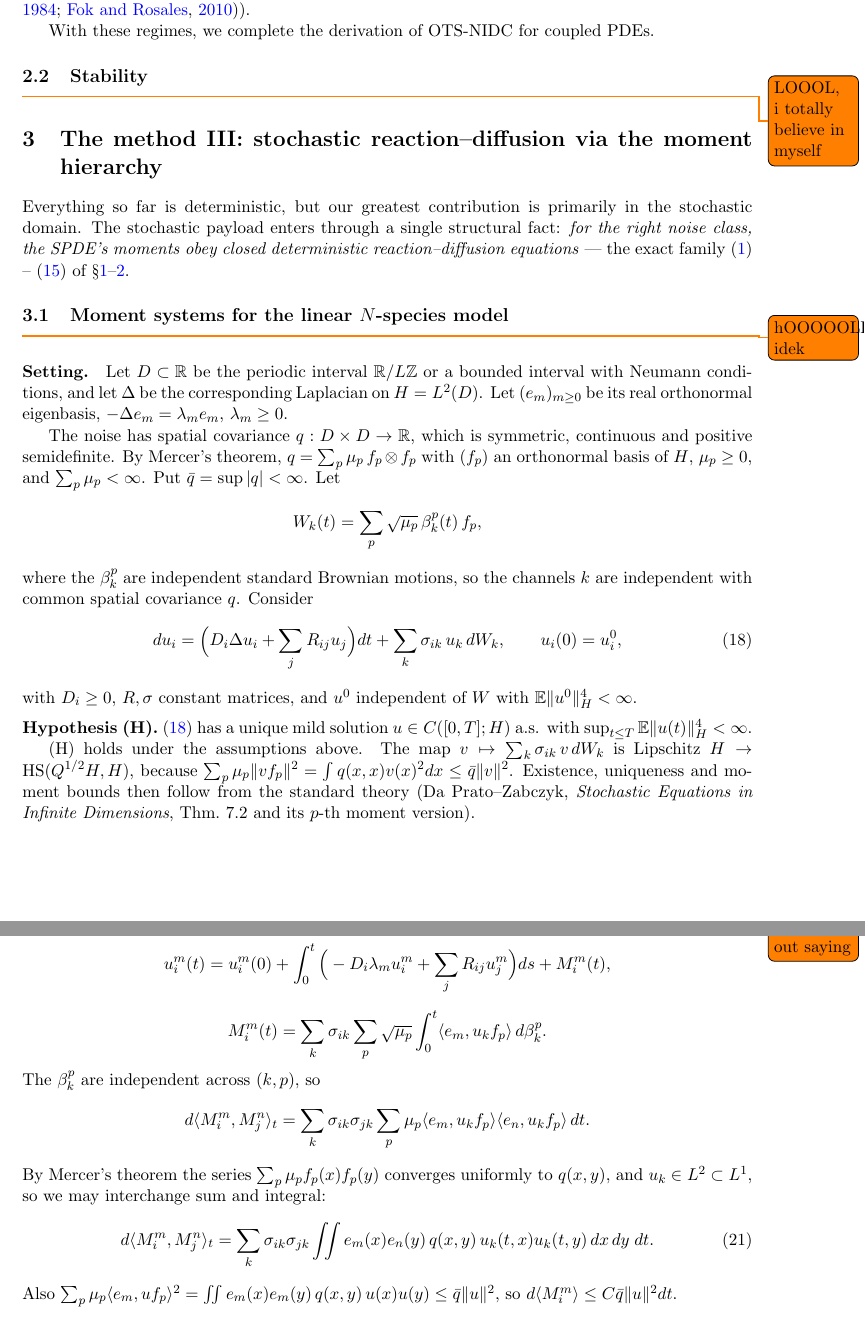
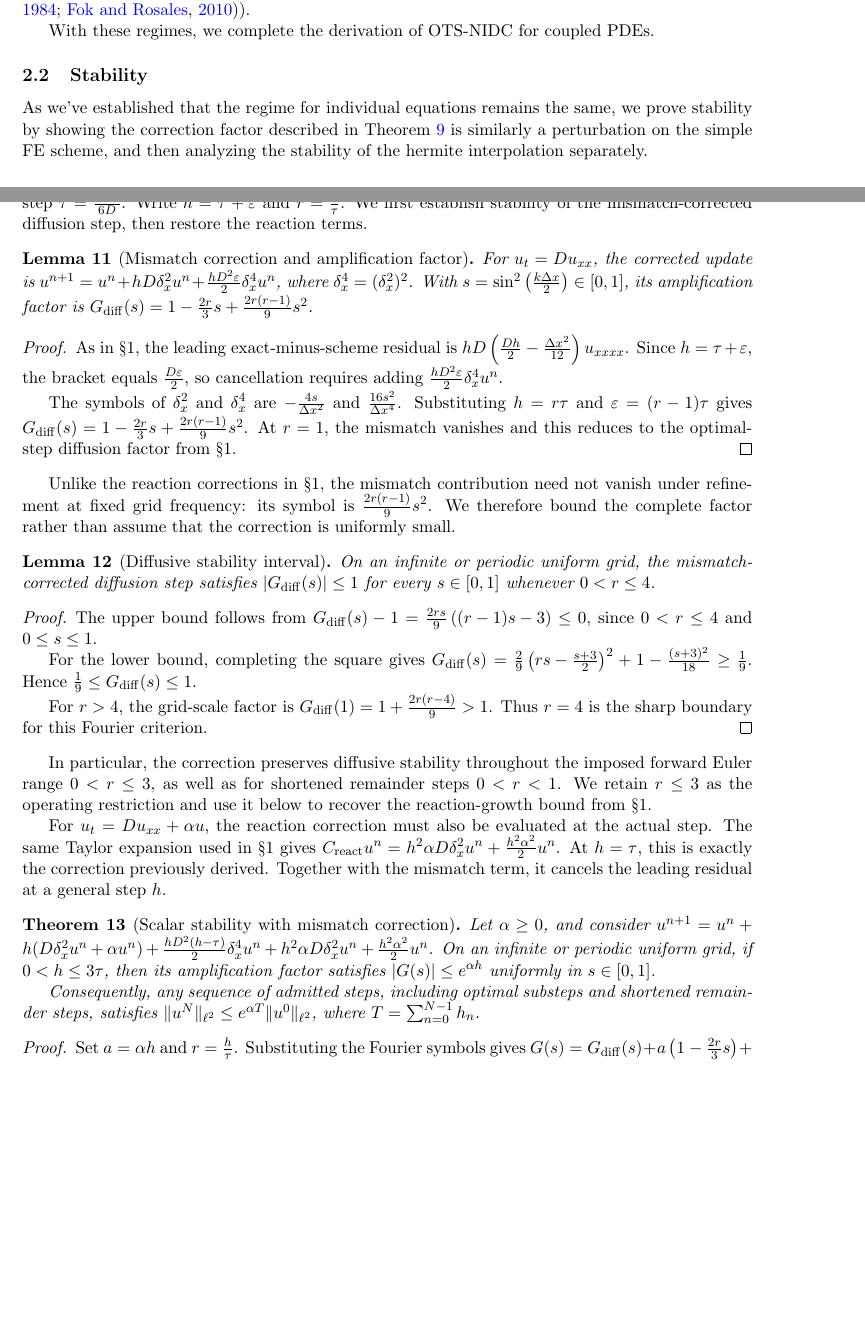
Before and after one commit to AdiTiwa/OTS-NIDC, a LaTeX document (living/ots-nidc.tex, which reads living/sec/coupled-pde.tex): two parts of pages 7 and 8 of 13 before the commit and two parts of pages 6 and 7 of 8 after it, joined at a grey line, cut so that both start at the same text, the shorter picture padded with empty space. Compiled offline with pdfLaTeX.

Commit message:
first attempt + ai formalizing, for stability of mismatch correction term

```diff
--- a/living/ots-nidc.tex
+++ b/living/ots-nidc.tex
@@ -42,9 +42,7 @@
 \newcommand{\tagC}{\textsc{[C]}}
 
 \title{\textbf{Optimal Time-Stepping with Non-Iterative Defect Correction\\
-for the Moment Hierarchy of Stochastic Reaction--Diffusion Equations}\\[1ex]
-\large A living paper: derivation, verification ledger, and an honest\\
-map from closed moment systems to Cole--Hopf and KPZ observables}
+for Coupled Reaction--Diffusion Equations}}
 \author{Aditya Tiwari}
 \date{Living document, version 0.3 --- September 16, 2026\\[0.5ex]
 \small Repository: \texttt{OTS-NIDC} (this paper is generated from it)}
--- a/living/sec/coupled-pde.tex
+++ b/living/sec/coupled-pde.tex
@@ -92,4 +92,81 @@ With these regimes, we complete the derivation of OTS-NIDC for coupled PDEs.
 
 \subsection{Stability}
 
-\todo{LOOOL, i totally believe in myself}
+As we've established that the regime for individual equations remains the same, we prove stability by showing the correction factor described in Theorem \ref{thm:mismatch} is similarly a perturbation on the simple FE scheme, and then analyzing the stability of the hermite interpolation separately.
+
+We follow the scalar analysis of \S1, now allowing the actual step $h$ to differ from the optimal step $\tau=\frac{\Delta x^2}{6D}$. Write $h=\tau+\varepsilon$ and $r=\frac{h}{\tau}$. We first establish stability of the mismatch-corrected diffusion step, then restore the reaction terms.
+
+\begin{lemma}[Mismatch correction and amplification factor]
+For $u_t=Du_{xx}$, the corrected update is
+$u^{n+1}=u^n+hD\delta_x^2u^n
++\frac{hD^2\varepsilon}{2}\delta_x^4u^n$,
+where $\delta_x^4=(\delta_x^2)^2$.
+With $s=\sin^2\left(\frac{k\Delta x}{2}\right)\in[0,1]$, its amplification factor is
+$G_{\mathrm{diff}}(s)
+=1-\frac{2r}{3}s+\frac{2r(r-1)}{9}s^2$.
+\end{lemma}
+
+\begin{proof}
+As in \S1, the leading exact-minus-scheme residual is
+$hD\left(\frac{Dh}{2}-\frac{\Delta x^2}{12}\right)u_{xxxx}$.
+Since $h=\tau+\varepsilon$, the bracket equals $\frac{D\varepsilon}{2}$, so cancellation requires adding $\frac{hD^2\varepsilon}{2}\delta_x^4u^n$.
+
+The symbols of $\delta_x^2$ and $\delta_x^4$ are $-\frac{4s}{\Delta x^2}$ and $\frac{16s^2}{\Delta x^4}$. Substituting $h=r\tau$ and $\varepsilon=(r-1)\tau$ gives
+$G_{\mathrm{diff}}(s)
+=1-\frac{2r}{3}s+\frac{2r(r-1)}{9}s^2$.
+At $r=1$, the mismatch vanishes and this reduces to the optimal-step diffusion factor from \S1.
+\end{proof}
+
+Unlike the reaction corrections in \S1, the mismatch contribution need not vanish under refinement at fixed grid frequency: its symbol is $\frac{2r(r-1)}{9}s^2$. We therefore bound the complete factor rather than assume that the correction is uniformly small.
+
+\begin{lemma}[Diffusive stability interval]
+On an infinite or periodic uniform grid, the mismatch-corrected diffusion step satisfies $|G_{\mathrm{diff}}(s)|\le1$ for every $s\in[0,1]$ whenever $0<r\le4$.
+\end{lemma}
+
+\begin{proof}
+The upper bound follows from
+$G_{\mathrm{diff}}(s)-1
+=\frac{2rs}{9}\left((r-1)s-3\right)\le0$,
+since $0<r\le4$ and $0\le s\le1$.
+
+For the lower bound, completing the square gives
+$G_{\mathrm{diff}}(s)
+=\frac{2}{9}\left(rs-\frac{s+3}{2}\right)^2
++1-\frac{(s+3)^2}{18}\ge\frac{1}{9}$.
+Hence $\frac{1}{9}\le G_{\mathrm{diff}}(s)\le1$.
+
+For $r>4$, the grid-scale factor is
+$G_{\mathrm{diff}}(1)=1+\frac{2r(r-4)}{9}>1$.
+Thus $r=4$ is the sharp boundary for this Fourier criterion.
+\end{proof}
+
+In particular, the correction preserves diffusive stability throughout the imposed forward Euler range $0<r\le3$, as well as for shortened remainder steps $0<r<1$. We retain $r\le3$ as the operating restriction and use it below to recover the reaction-growth bound from \S1.
+
+For $u_t=Du_{xx}+\alpha u$, the reaction correction must also be evaluated at the actual step. The same Taylor expansion used in \S1 gives
+$C_{\mathrm{react}}u^n
+=h^2\alpha D\delta_x^2u^n
++\frac{h^2\alpha^2}{2}u^n$.
+At $h=\tau$, this is exactly the correction previously derived. Together with the mismatch term, it cancels the leading residual at a general step $h$.
+
+\begin{theorem}[Scalar stability with mismatch correction]
+Let $\alpha\ge0$, and consider
+$u^{n+1}
+=u^n+h(D\delta_x^2u^n+\alpha u^n)
++\frac{hD^2(h-\tau)}{2}\delta_x^4u^n
++h^2\alpha D\delta_x^2u^n
++\frac{h^2\alpha^2}{2}u^n$.
+On an infinite or periodic uniform grid, if $0<h\le3\tau$, then its amplification factor satisfies $|G(s)|\le e^{\alpha h}$ uniformly in $s\in[0,1]$.
+
+Consequently, any sequence of admitted steps, including optimal substeps and shortened remainder steps, satisfies
+$\|u^N\|_{\ell^2}\le e^{\alpha T}\|u^0\|_{\ell^2}$,
+where $T=\sum_{n=0}^{N-1}h_n$.
+\end{theorem}
+
+\begin{proof}
+Set $a=\alpha h$ and $r=\frac{h}{\tau}$. Substituting the Fourier symbols gives
+$G(s)
+=G_{\mathrm{diff}}(s)
++a\left(1-\frac{2r}{3}s\right)
++\frac{a^2}{2}$.
+The preceding lemma gives $|G_{\mathrm{diff}}(s)|\le1$. Moreover, for $0<r\le3$,
+$-1\le1-\frac{2r}{3}s\le1$.
```
Also changed, not shown: living/stochastic-nidc.tex (added, +60 -0 lines), living/ots-nidc.pdf, living/ots-nidc.tex (1 more changed lines), living/sec/coupled-pde.tex (11 more changed lines).
